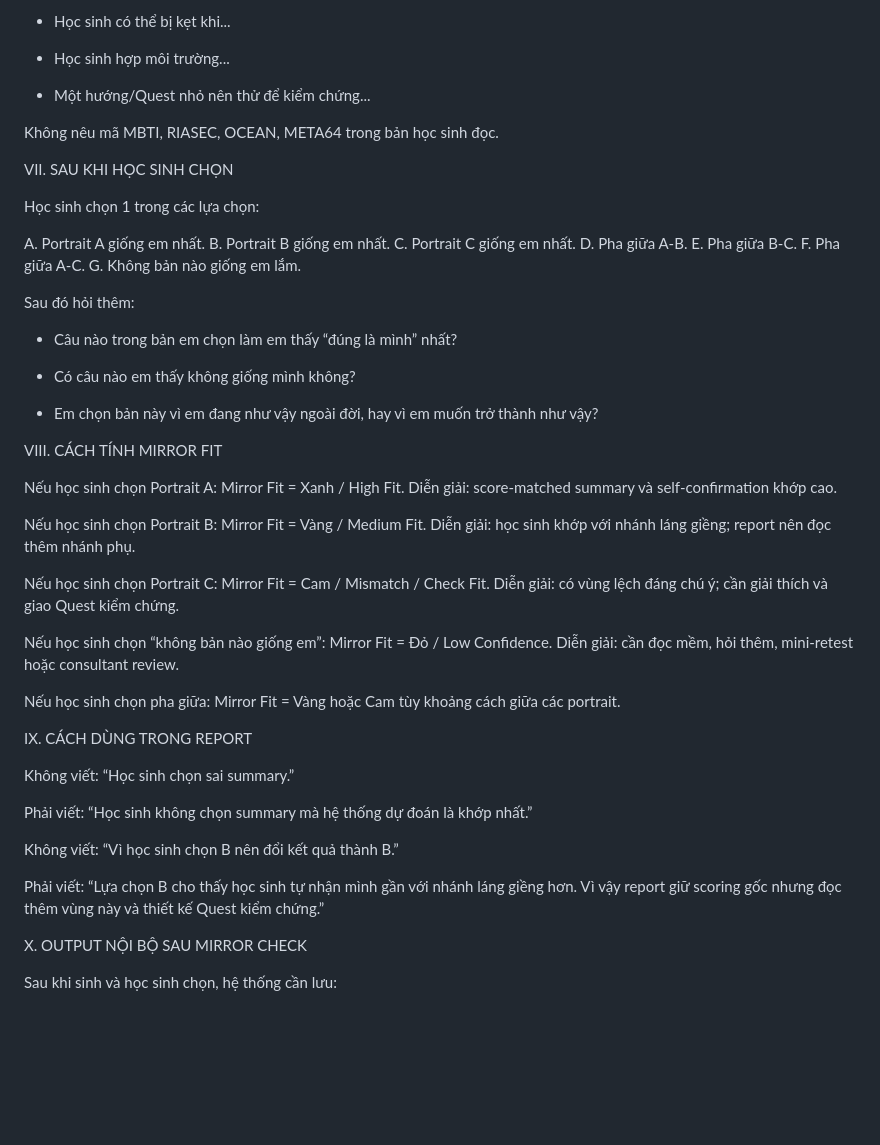
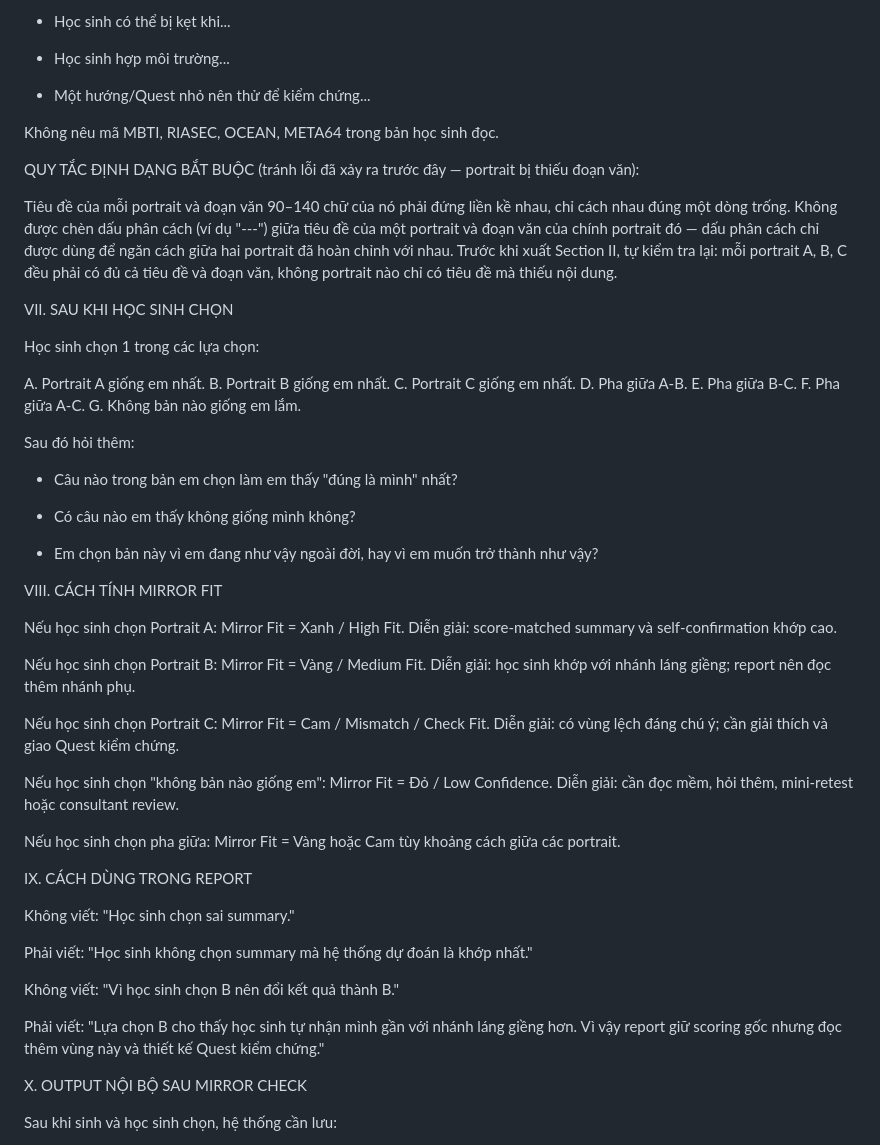
Before and after one commit to anhnguyen24/career-coaching, a Markdown page: src/prompts/portrait_quy_trinh.md, the part around one of its changes. Rendered like a GitHub page; blank space fills up the shorter version.

```diff
--- a/src/prompts/portrait_quy_trinh.md
+++ b/src/prompts/portrait_quy_trinh.md
@@ -313,6 +313,10 @@ Mỗi portrait nên dài 90–140 chữ, gồm 5 ý:
 
 Không nêu mã MBTI, RIASEC, OCEAN, META64 trong bản học sinh đọc.
 
+QUY TẮC ĐỊNH DẠNG BẮT BUỘC (tránh lỗi đã xảy ra trước đây — portrait bị thiếu đoạn văn):
+
+Tiêu đề của mỗi portrait và đoạn văn 90–140 chữ của nó phải đứng liền kề nhau, chỉ cách nhau đúng một dòng trống. Không được chèn dấu phân cách (ví dụ "---") giữa tiêu đề của một portrait và đoạn văn của chính portrait đó — dấu phân cách chỉ được dùng để ngăn cách giữa hai portrait đã hoàn chỉnh với nhau. Trước khi xuất Section II, tự kiểm tra lại: mỗi portrait A, B, C đều phải có đủ cả tiêu đề và đoạn văn, không portrait nào chỉ có tiêu đề mà thiếu nội dung.
+
 VII. SAU KHI HỌC SINH CHỌN
 
 Học sinh chọn 1 trong các lựa chọn:
@@ -327,7 +331,7 @@ G. Không bản nào giống em lắm.
 
 Sau đó hỏi thêm:
 
-- Câu nào trong bản em chọn làm em thấy “đúng là mình” nhất?
+- Câu nào trong bản em chọn làm em thấy "đúng là mình" nhất?
 
 - Có câu nào em thấy không giống mình không?
 
@@ -347,7 +351,7 @@ Nếu học sinh chọn Portrait C:
 Mirror Fit = Cam / Mismatch / Check Fit.
 Diễn giải: có vùng lệch đáng chú ý; cần giải thích và giao Quest kiểm chứng.
 
-Nếu học sinh chọn “không bản nào giống em”:
+Nếu học sinh chọn "không bản nào giống em":
 Mirror Fit = Đỏ / Low Confidence.
 Diễn giải: cần đọc mềm, hỏi thêm, mini-retest hoặc consultant review.
 
@@ -357,16 +361,16 @@ Mirror Fit = Vàng hoặc Cam tùy khoảng cách giữa các portrait.
 IX. CÁCH DÙNG TRONG REPORT
 
 Không viết:
-“Học sinh chọn sai summary.”
+"Học sinh chọn sai summary."
 
 Phải viết:
-“Học sinh không chọn summary mà hệ thống dự đoán là khớp nhất.”
+"Học sinh không chọn summary mà hệ thống dự đoán là khớp nhất."
 
 Không viết:
-“Vì học sinh chọn B nên đổi kết quả thành B.”
+"Vì học sinh chọn B nên đổi kết quả thành B."
 
 Phải viết:
-“Lựa chọn B cho thấy học sinh tự nhận mình gần với nhánh láng giềng hơn. Vì vậy report giữ scoring gốc nhưng đọc thêm vùng này và thiết kế Quest kiểm chứng.”
+"Lựa chọn B cho thấy học sinh tự nhận mình gần với nhánh láng giềng hơn. Vì vậy report giữ scoring gốc nhưng đọc thêm vùng này và thiết kế Quest kiểm chứng."
 
 X. OUTPUT NỘI BỘ SAU MIRROR CHECK
 
```
Also changed, not shown: other parts of src/prompts/portrait_quy_trinh.md (+9 -9 lines), src/prompts/portrait_prompt.md (+14 -8 lines).
